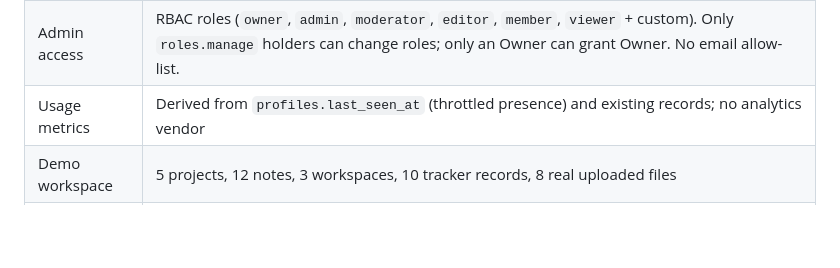
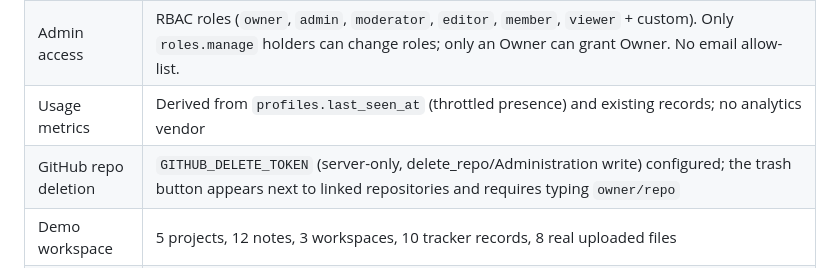
Before and after one commit to davidcosmatech/DEVSPACE, a Markdown page: docs/DEPLOYMENT.md, the part around the change. Drawn GitHub-style; blank space fills up the shorter version.

```diff
--- a/docs/DEPLOYMENT.md
+++ b/docs/DEPLOYMENT.md
@@ -212,6 +212,7 @@ After deployment:
 | Private GitHub repos | `GITHUB_PRIVATE_TOKEN` (server-only, read-only) set in Vercel for all environments |
 | Admin access | RBAC roles (`owner`, `admin`, `moderator`, `editor`, `member`, `viewer` + custom). Only `roles.manage` holders can change roles; only an Owner can grant Owner. No email allow-list. |
 | Usage metrics | Derived from `profiles.last_seen_at` (throttled presence) and existing records; no analytics vendor |
+| GitHub repo deletion | `GITHUB_DELETE_TOKEN` (server-only, delete_repo/Administration write) configured; the trash button appears next to linked repositories and requires typing `owner/repo` |
 | Demo workspace | 5 projects, 12 notes, 3 workspaces, 10 tracker records, 8 real uploaded files |
 | Production verification | Login, project CRUD, public/private sections, bulk project updates, workspace assignment, header chat assistant, inline tracker preview, local File Workspace (create/rename/delete/import/preview), GitHub private-repository section, My Tickets sidebar section with open-ticket counter, RBAC admin console (clickable analytics, user profiles, role/permission editing, audit log), password change with re-authentication, project deletion with confirmation and support tickets, Storage upload/download/delete, all pages, theme and export — passed with zero console errors |
 
```
Also changed, not shown: README.md (+5 -1 lines), docs/screenshots/delete-github-repo.png (added), docs/screenshots/projects-delete-repo-button.png (added), 2 other files.
